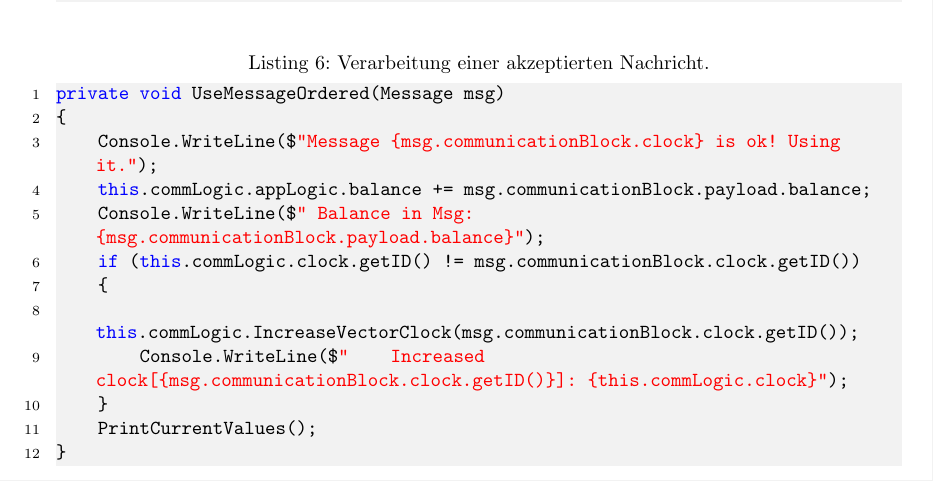
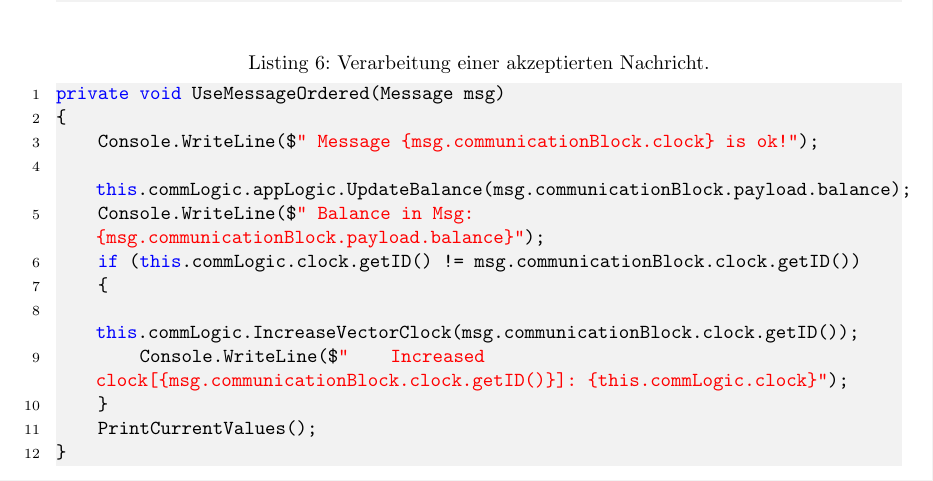
Before and after one commit to JuliusH93/FHWS-Ausarbeitung-VectorClock, a LaTeX document (hausarbeit.tex, which reads Kapitel/5_Besonderheiten.tex): part of page 33 of 40, cut so that both start at the same text. Compiled offline with pdfLaTeX.

Commit message:
More small changes

```diff
--- a/Kapitel/5_Besonderheiten.tex
+++ b/Kapitel/5_Besonderheiten.tex
@@ -82,8 +82,8 @@ firstnumber=1,
 caption={Verarbeitung einer akzeptierten Nachricht.}]
 private void UseMessageOrdered(Message msg)
 {
-	Console.WriteLine($"Message {msg.communicationBlock.clock} is ok! Using it.");
-	this.commLogic.appLogic.balance += msg.communicationBlock.payload.balance;
+	Console.WriteLine($" Message {msg.communicationBlock.clock} is ok!");
+	this.commLogic.appLogic.UpdateBalance(msg.communicationBlock.payload.balance);
 	Console.WriteLine($" Balance in Msg: {msg.communicationBlock.payload.balance}");
 	if (this.commLogic.clock.getID() != msg.communicationBlock.clock.getID())
 	{
```
Also changed, not shown: img/CodeAufbau.pdf, img/src/CodeAufbau.svg.
